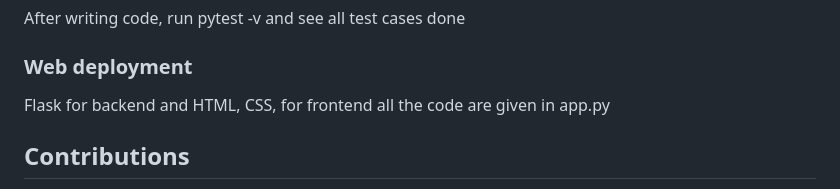
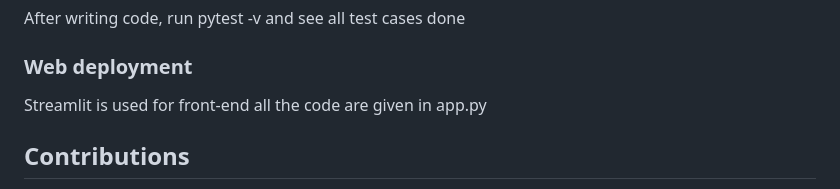
Before and after one commit to praj2408/Consignment-Pricing-using-MLOps-DVC, a Markdown page: README.md, the part around the change. Rendered like a GitHub page.

```diff
--- a/README.md
+++ b/README.md
@@ -91,7 +91,7 @@ while testing your file names must contains the word test in it. For ex: xyztest
 After writing code, run pytest -v and see all test cases done
 
 ### Web deployment
-Flask for backend and HTML, CSS, for frontend
+Streamlit is used for front-end
 all the code are given in app.py
 
 ## Contributions
```
